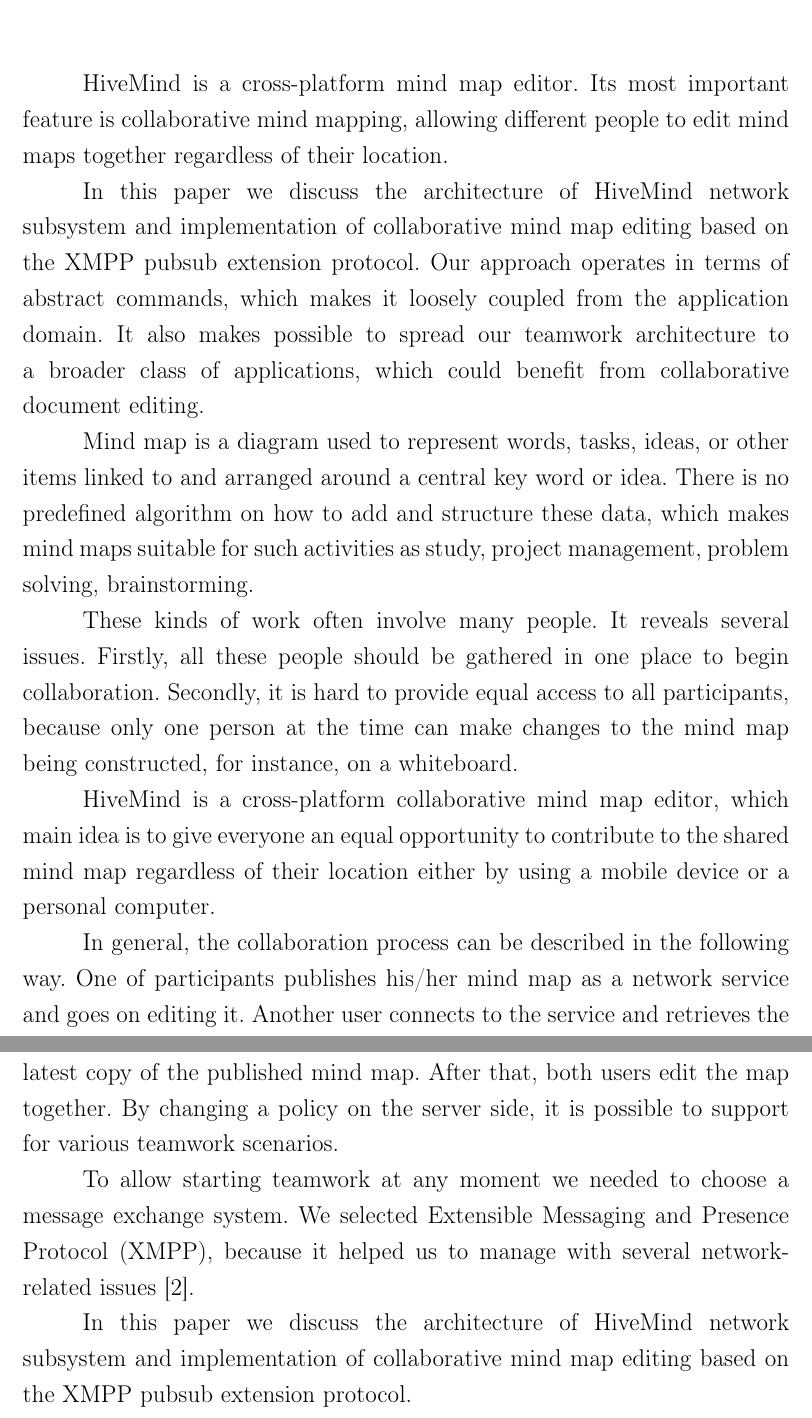
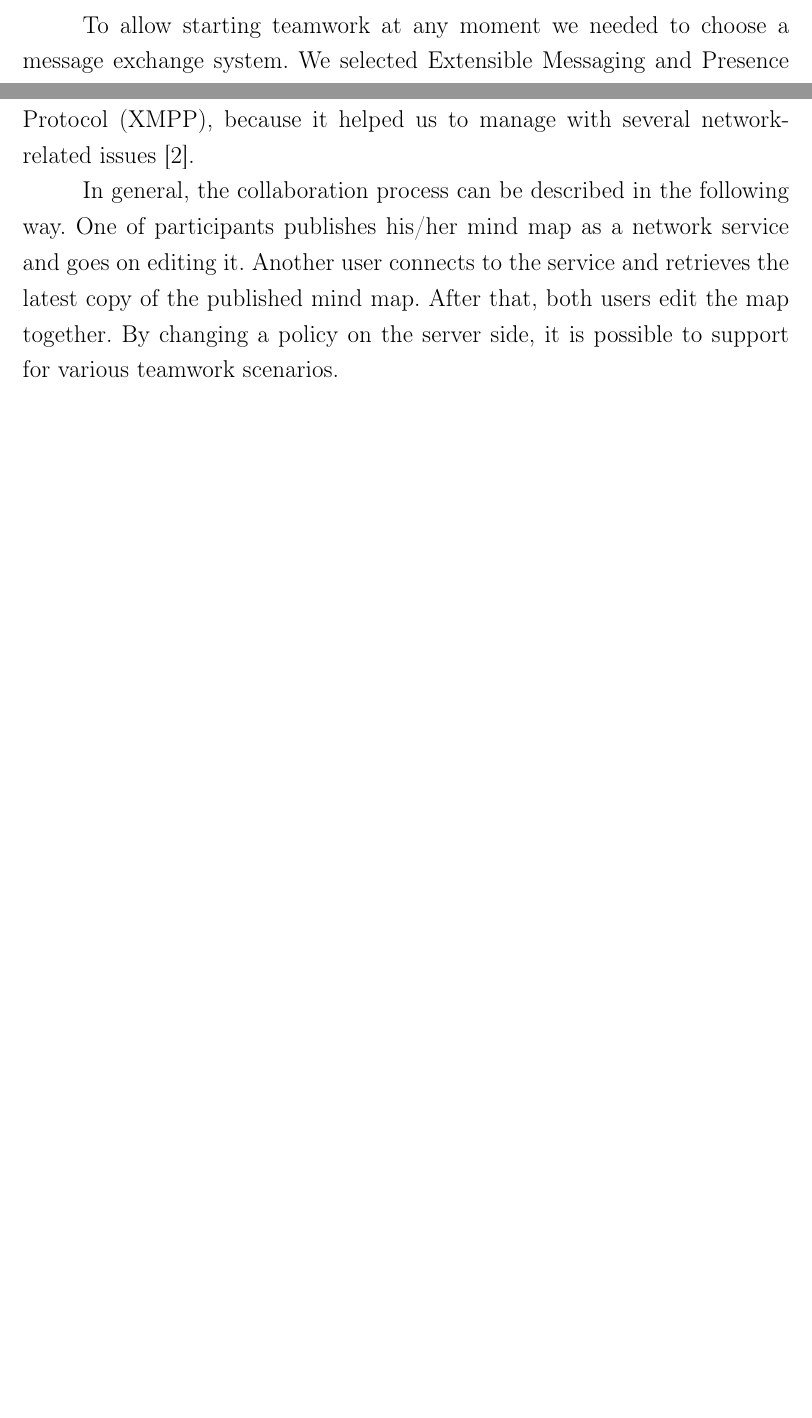
Before and after one commit to f0y/university-papers, a LaTeX document (main.tex, which reads chapter_1.tex, introduction.tex): two parts of pages 3 and 4 of 23 before the commit and two parts of pages 5 and 6 of 23 after it, joined at a grey line, cut at the place of the change, the shorter picture padded with empty space. Compiled offline with pdfLaTeX.

Commit message:
Добавил Введение

```diff
--- a/chapter_1.tex
+++ b/chapter_1.tex
@@ -15,8 +15,23 @@
 элементов, находящихся в различных частях диаграммы. На рис. можно видеть пример
 применения некоторых вышеописанных атрибутов узлов.
 
+
 \section{Use Cases For Collaborative Mind Mapping}
 \label{collaboration-consept}
+
+To allow starting teamwork at any moment we needed to choose a message exchange
+system. We selected Extensible Messaging and Presence Protocol (XMPP), because
+it helped us to manage with several network-related issues
+\cite{hivemind-8th-fruct}.
+
+In general, the collaboration process can be described in the following way. One
+of participants publishes his/her mind map as a network service and goes on
+editing it. Another user connects to the service and retrieves the latest copy
+of the published mind map. After that, both users edit the map together. By
+changing a policy on the server side, it is possible to support for various
+teamwork scenarios.
+
+
 In this chapter we present our view of collaborative work involving mind
 mapping. There are some possible scenarios below.
 
--- a/introduction.tex
+++ b/introduction.tex
@@ -3,6 +3,3 @@
 \chapter*{Введение}\label{chap:introduction}
 \addcontentsline{toc}{chapter}{Введение}
 
-HiveMind is a cross-platform mind map editor. Its most important feature is
-collaborative mind mapping, allowing different people to edit mind maps
-together regardless of their location.
@@ -9,7 +14 @@
 
-In this paper we discuss the architecture of HiveMind network subsystem and
-implementation of collaborative mind map editing based on the XMPP pubsub
-extension protocol. Our approach operates in terms of abstract commands, which
-makes it loosely coupled from the application domain. It also makes possible
-to spread our teamwork architecture to a broader class of applications, which
-could benefit from collaborative document editing.
@@ -16,5 +22 @@
 
-Mind map is a diagram used to represent words, tasks, ideas, or other items
-linked to and arranged around a central key word or idea. There is no predefined
-algorithm on how to add and structure these data, which makes mind maps suitable
-for such activities as study, project management, problem solving, brainstorming.
@@ -21,6 +30 @@
 
-These kinds of work often involve many people. It reveals several
-issues. Firstly, all these people should be gathered in one place to begin
-collaboration. Secondly, it is hard to provide equal access to all participants,
-because only one person at the time can make changes to the mind map being
-constructed, for instance, on a whiteboard.
@@ -27,21 +37 @@
 
-HiveMind is a cross-platform collaborative mind map editor, which main idea is
-to give everyone an equal opportunity to contribute to the shared mind map
-regardless of their location either by using a mobile device or a personal
-computer.
-
-In general, the collaboration process can be described in the following way. One
-of participants publishes his/her mind map as a network service and goes on
-editing it. Another user connects to the service and retrieves the latest copy
-of the published mind map. After that, both users edit the map together. By
-changing a policy on the server side, it is possible to support for various
-teamwork scenarios.
-
-To allow starting teamwork at any moment we needed to choose a message exchange
-system. We selected Extensible Messaging and Presence Protocol (XMPP), because
-it helped us to manage with several network-related issues
-\cite{hivemind-8th-fruct}.
-
-In this paper we discuss the architecture of HiveMind network subsystem and
-implementation of collaborative mind map editing based on the XMPP pubsub
-extension protocol.
```
Also changed, not shown: introduction.tex (35 more changed lines), 1 other file.
